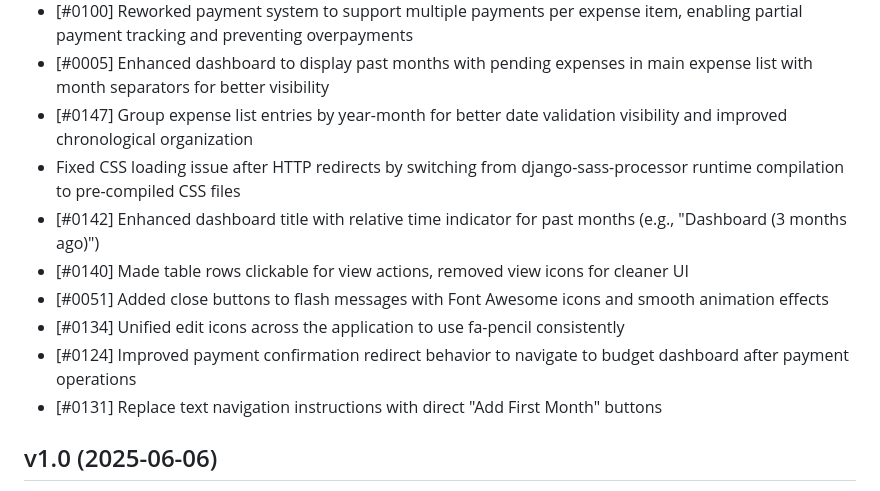
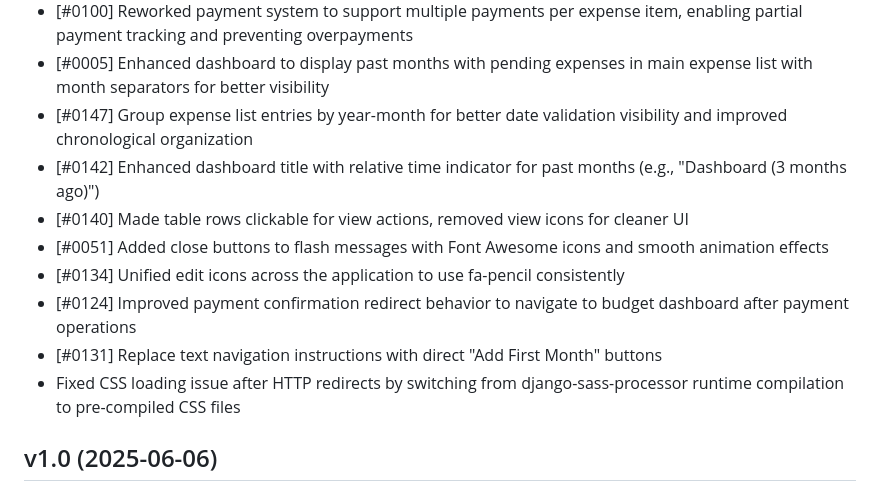
Before and after one commit to MarcinOrlowski/pyggy-expense-tracker, a Markdown page: CHANGES.md, the part around the change. Rendered like a GitHub page.

Commit message:
docs: reorder changelog entries for better chronological organization

```diff
--- a/CHANGES.md
+++ b/CHANGES.md
@@ -12,13 +12,13 @@
 - [#0100] Reworked payment system to support multiple payments per expense item, enabling partial payment tracking and preventing overpayments
 - [#0005] Enhanced dashboard to display past months with pending expenses in main expense list with month separators for better visibility
 - [#0147] Group expense list entries by year-month for better date validation visibility and improved chronological organization
-- Fixed CSS loading issue after HTTP redirects by switching from django-sass-processor runtime compilation to pre-compiled CSS files
 - [#0142] Enhanced dashboard title with relative time indicator for past months (e.g., "Dashboard (3 months ago)")
 - [#0140] Made table rows clickable for view actions, removed view icons for cleaner UI
 - [#0051] Added close buttons to flash messages with Font Awesome icons and smooth animation effects
 - [#0134] Unified edit icons across the application to use fa-pencil consistently
 - [#0124] Improved payment confirmation redirect behavior to navigate to budget dashboard after payment operations
 - [#0131] Replace text navigation instructions with direct "Add First Month" buttons
+- Fixed CSS loading issue after HTTP redirects by switching from django-sass-processor runtime compilation to pre-compiled CSS files
 
 ## v1.0 (2025-06-06)
 
```
